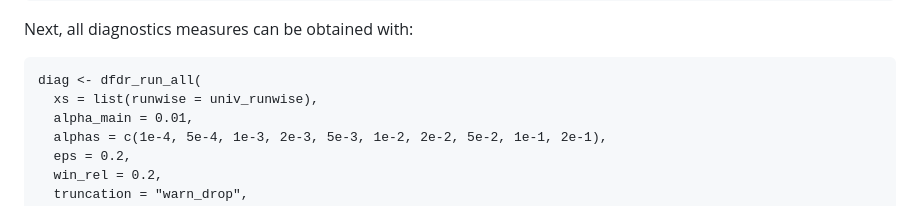
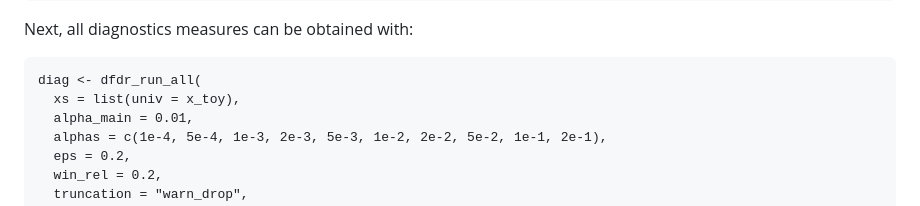
Before and after one commit to Jacky11/diagFDR, a Markdown page: README.md, the part around the change. Rendered like a GitHub page.

````diff
--- a/README.md
+++ b/README.md
@@ -276,7 +276,7 @@ x_toy <- as_dfdr_tbl(
 Next, all diagnostics measures can be obtained with:
 ```
 diag <- dfdr_run_all(
-  xs = list(runwise = univ_runwise),
+  xs = list(univ = x_toy),
   alpha_main = 0.01,
   alphas = c(1e-4, 5e-4, 1e-3, 2e-3, 5e-3, 1e-2, 2e-2, 5e-2, 1e-1, 2e-1),
   eps = 0.2,
````
